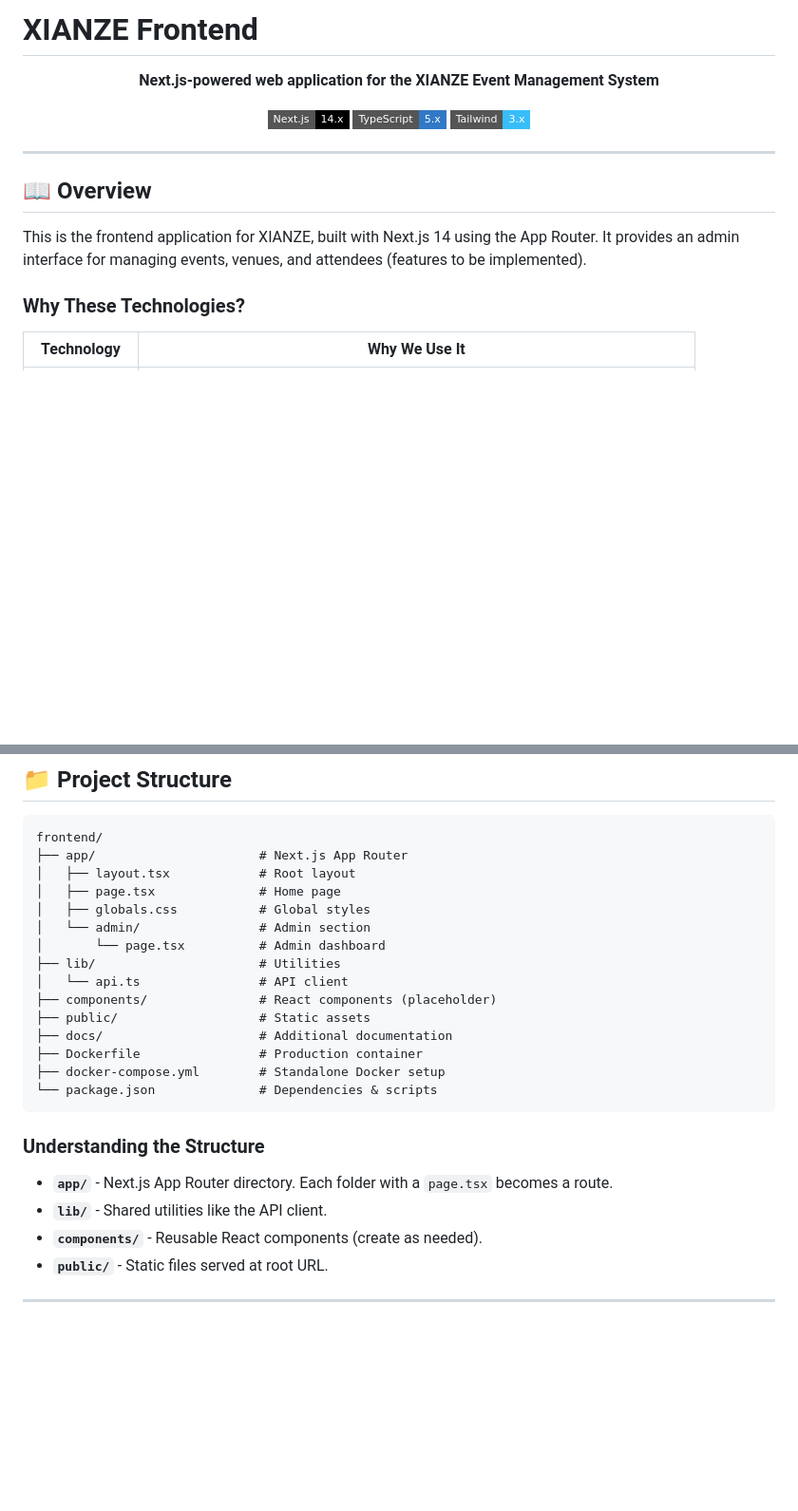
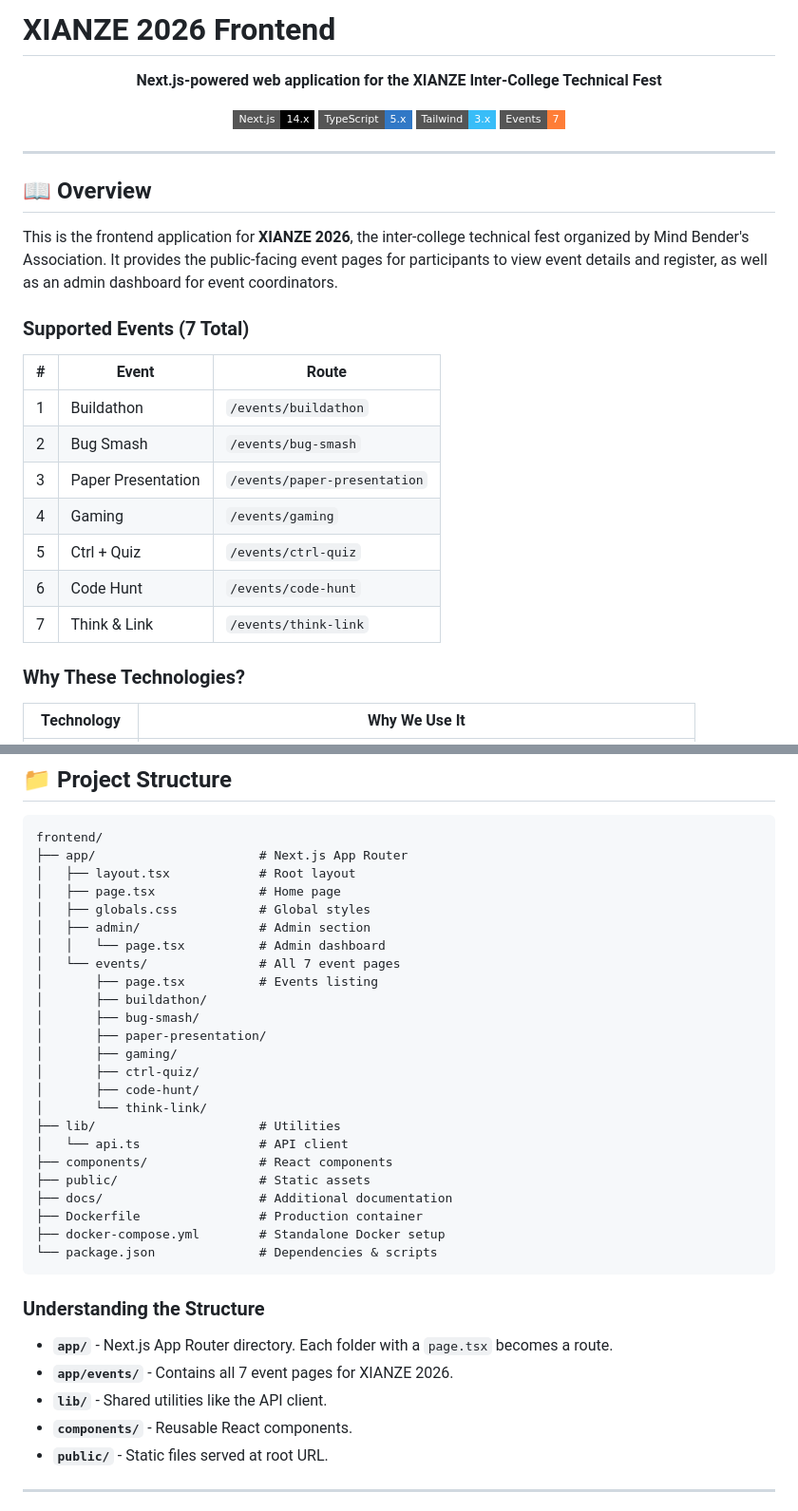
Before and after one commit to Mugunth140/Xianze-Event-Management, a Markdown page: frontend/README.md, 2 parts joined by grey strips. Shown at 95% size. Drawn GitHub-style; badges without logos; blank space fills up the shorter version.

```diff
--- a/frontend/README.md
+++ b/frontend/README.md
@@ -1,12 +1,13 @@
-# XIANZE Frontend
+# XIANZE 2026 Frontend
 
 <div align="center">
 
-**Next.js-powered web application for the XIANZE Event Management System**
+**Next.js-powered web application for the XIANZE Inter-College Technical Fest**
 
 [![Next.js](https://img.shields.io/badge/Next.js-14.x-000000?style=flat-square&logo=next.js)](https://nextjs.org/)
 [![TypeScript](https://img.shields.io/badge/TypeScript-5.x-3178c6?style=flat-square&logo=typescript)](https://www.typescriptlang.org/)
 [![Tailwind CSS](https://img.shields.io/badge/Tailwind-3.x-38bdf8?style=flat-square&logo=tailwindcss)](https://tailwindcss.com/)
+[![Events](https://img.shields.io/badge/Events-7-orange?style=flat-square)](../EVENTS.md)
 
 </div>
 
@@ -14,7 +15,19 @@
 
 ## 📖 Overview
 
-This is the frontend application for XIANZE, built with Next.js 14 using the App Router. It provides an admin interface for managing events, venues, and attendees (features to be implemented).
+This is the frontend application for **XIANZE 2026**, the inter-college technical fest organized by Mind Bender's Association. It provides the public-facing event pages for participants to view event details and register, as well as an admin dashboard for event coordinators.
+
+### Supported Events (7 Total)
+
+| #   | Event              | Route                        |
+| --- | ------------------ | ---------------------------- |
+| 1   | Buildathon         | `/events/buildathon`         |
+| 2   | Bug Smash          | `/events/bug-smash`          |
+| 3   | Paper Presentation | `/events/paper-presentation` |
+| 4   | Gaming             | `/events/gaming`             |
+| 5   | Ctrl + Quiz        | `/events/ctrl-quiz`          |
+| 6   | Code Hunt          | `/events/code-hunt`          |
+| 7   | Think & Link       | `/events/think-link`         |
 
 ### Why These Technologies?
 
@@ -74,11 +87,20 @@ frontend/
 │   ├── layout.tsx            # Root layout
 │   ├── page.tsx              # Home page
 │   ├── globals.css           # Global styles
-│   └── admin/                # Admin section
-│       └── page.tsx          # Admin dashboard
+│   ├── admin/                # Admin section
+│   │   └── page.tsx          # Admin dashboard
+│   └── events/               # All 7 event pages
+│       ├── page.tsx          # Events listing
+│       ├── buildathon/
+│       ├── bug-smash/
+│       ├── paper-presentation/
+│       ├── gaming/
+│       ├── ctrl-quiz/
+│       ├── code-hunt/
+│       └── think-link/
 ├── lib/                      # Utilities
 │   └── api.ts                # API client
-├── components/               # React components (placeholder)
+├── components/               # React components
 ├── public/                   # Static assets
 ├── docs/                     # Additional documentation
 ├── Dockerfile                # Production container
@@ -89,8 +111,9 @@ frontend/
 ### Understanding the Structure
 
 - **`app/`** - Next.js App Router directory. Each folder with a `page.tsx` becomes a route.
+- **`app/events/`** - Contains all 7 event pages for XIANZE 2026.
 - **`lib/`** - Shared utilities like the API client.
-- **`components/`** - Reusable React components (create as needed).
+- **`components/`** - Reusable React components.
 - **`public/`** - Static files served at root URL.
 
 ---
```
